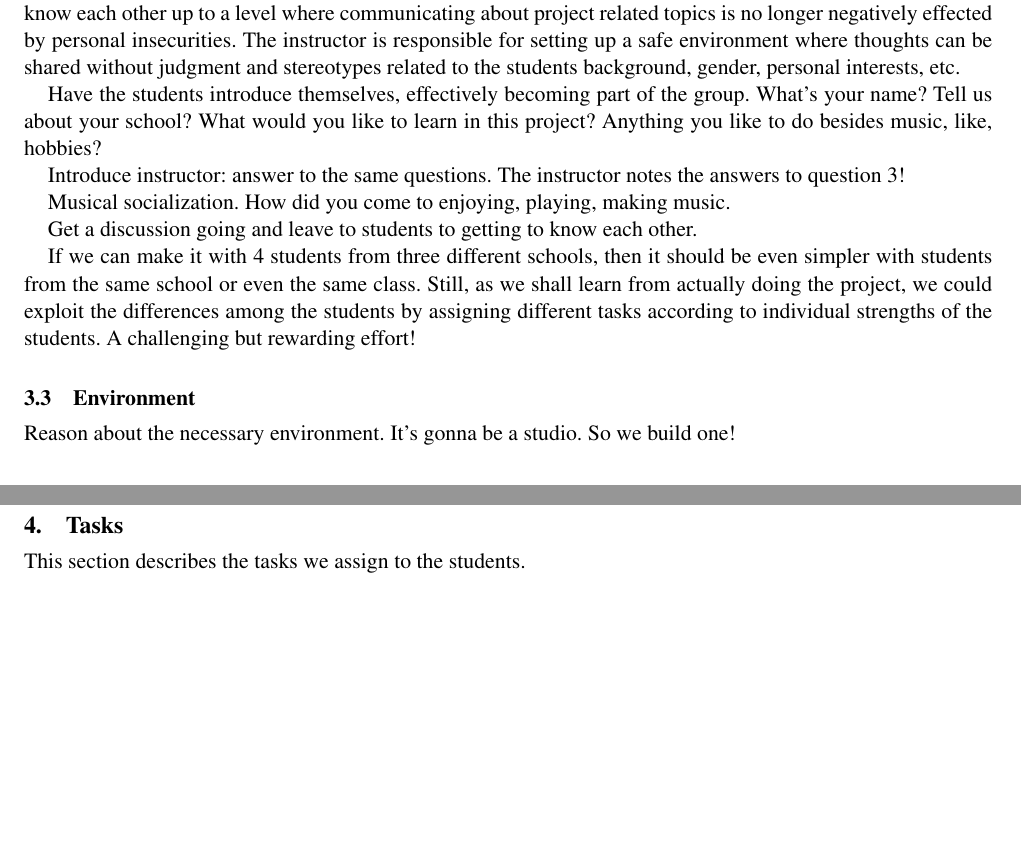
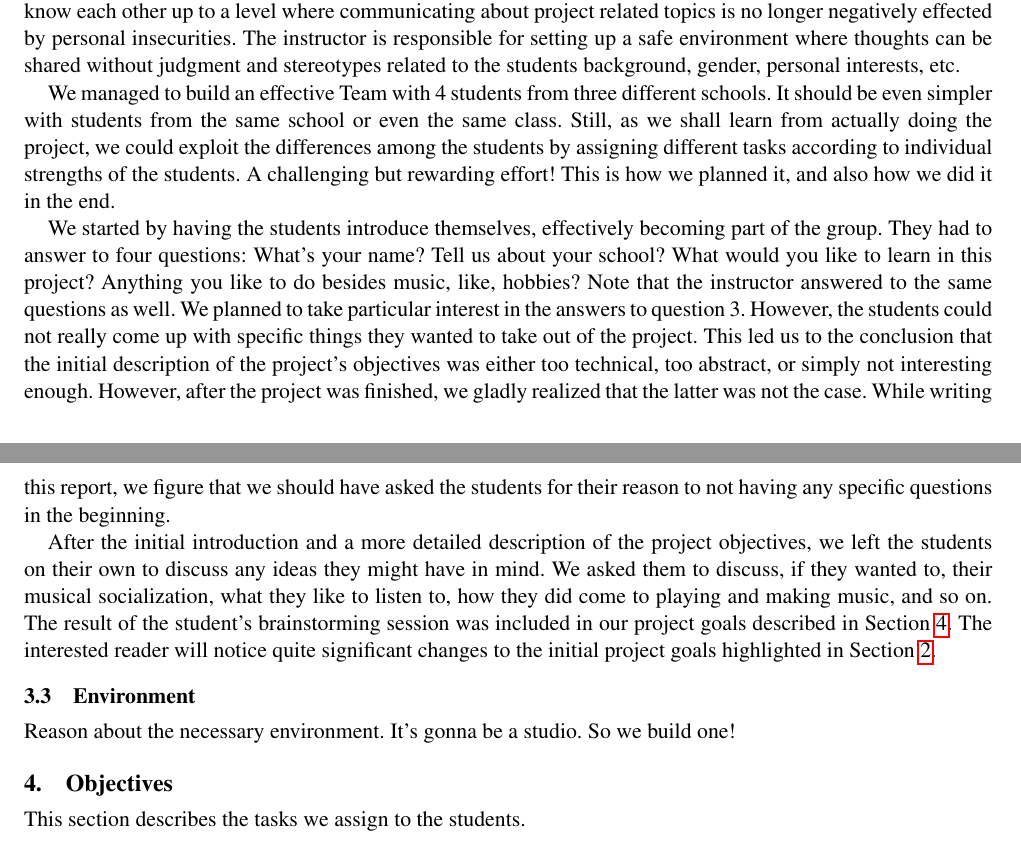
Before and after one commit to maigner/Antescofo-Project, a LaTeX paper (project-description.tex): two parts of pages 2 and 3 of 5 before the commit and two parts of pages 2 and 3 of 6 after it, joined at a grey line, cut so that both start at the same text, the shorter picture padded with empty space. Compiled offline with pdfLaTeX; a missing font is replaced by an installed copy or a similar font.

Commit message:
wrapping up team building

```diff
--- a/project-description.tex
+++ b/project-description.tex
@@ -166,32 +173,42 @@ effected by personal insecurities. The instructor is responsible for setting
 up a safe environment where thoughts can be shared without judgment and
 stereotypes related to the students background, gender, personal interests, etc.
 
+We managed to build an effective Team with 4 students from three different
+schools.  It should be even simpler with students from the same school or even
+the same class. Still, as we shall learn from actually doing the project, we
+could exploit the differences among the students by assigning different tasks
+according to individual strengths of the students. A challenging but rewarding
+effort! This is how we planned it, and also how we did it in the end.
 
-Have the students introduce themselves, effectively becoming part of the group.
-What's your name? Tell us about your
-school? What would you like to learn in this project? Anything you like to do besides
-music, like, hobbies?
+We started by having the students introduce themselves, effectively becoming
+part of the group. They had to answer to four questions: What's your name?
+Tell us about your school?  What would you like to learn in this project?
+Anything you like to do besides music, like, hobbies? Note that the instructor
+answered to the same questions as well.  We planned to take particular
+interest in the answers to question 3. However, the students could not really
+come up with specific things they wanted to take out of the project. This led
+us to the conclusion that the initial description of the project's objectives
+was either too technical, too abstract, or simply not interesting enough.
+However, after the project was finished, we gladly realized that the latter
+was not the case. While writing this report, we figure that we should have
+asked the students for their reason to not having any specific questions in
+the beginning.
 
-Introduce instructor: answer to the same questions.
-The instructor notes the answers to question 3!
+After the initial introduction and a more detailed description of the project
+objectives, we left the students on their own to discuss any ideas they might
+have in mind. We asked them to discuss, if they wanted to, their musical
+socialization, what they like to listen to, how they did come to playing and
+making music, and so on. The result of the student's brainstorming session
+was included in our project goals described in Section~\ref{sec:objectives}.
+The interested reader will notice quite significant changes to the initial
+project goals highlighted in Section~\ref{sec:background}.
 
-
-Musical socialization. How did you come to enjoying, playing, making music.
-
-Get a discussion going and leave to students to getting to know each other.
-
-
-If we can make it with 4 students from three different schools, then it should
-be even simpler with students from the same school or even the same class.
-Still, as we shall learn from actually doing the project, we could exploit the
-differences among the students by assigning different tasks according to
-individual strengths of the students. A challenging but rewarding effort!
 
 \subsection{Environment}
 
 Reason about the necessary environment. It's gonna be a studio. So we build one!
 
-\section{Tasks}
+\section{Objectives}\label{sec:objectives}
 
 This section describes the tasks we assign to the students.
 
```
Also changed, not shown: project-description.pdf, project-description.tex (9 more changed lines).
